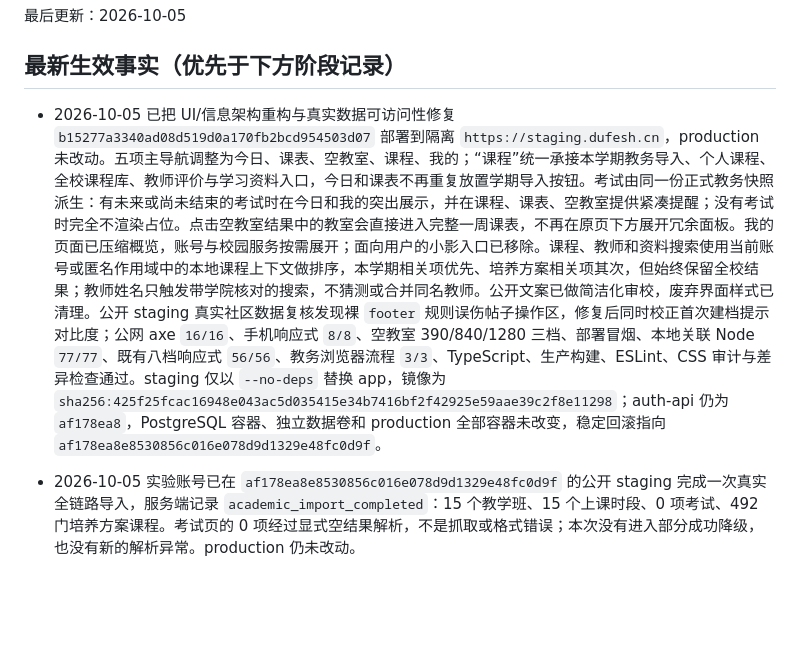
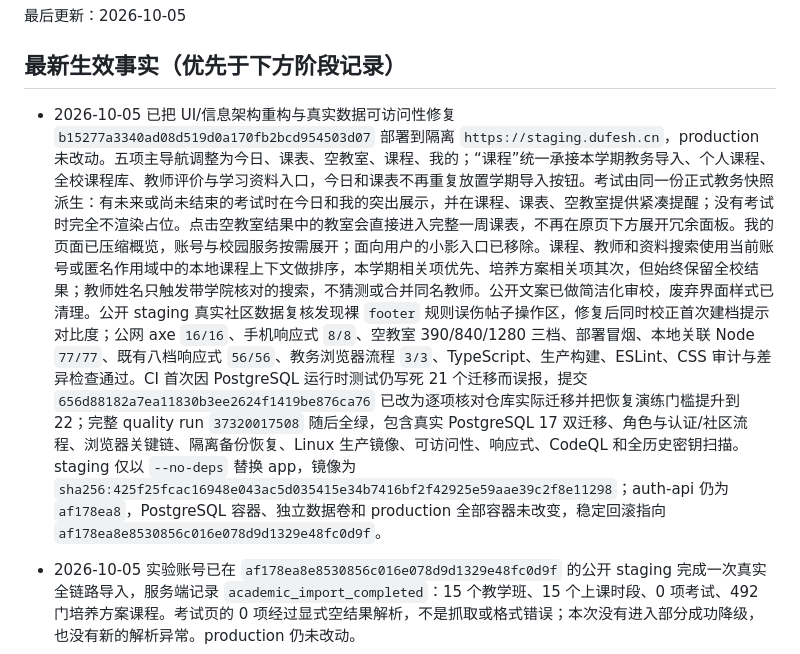
Before and after one commit to zzzhs66678/shadow-of-DUFE, a Markdown page: docs/CURRENT_STATE.md, the part around the change. Drawn GitHub-style; blank space fills up the shorter version.

Commit message:
docs: record green release gate

```diff
--- a/docs/CURRENT_STATE.md
+++ b/docs/CURRENT_STATE.md
@@ -4,7 +4,7 @@
 
 ## 最新生效事实（优先于下方阶段记录）
 
-- 2026-10-05 已把 UI/信息架构重构与真实数据可访问性修复 `b15277a3340ad08d519d0a170fb2bcd954503d07` 部署到隔离 `https://staging.dufesh.cn`，production 未改动。五项主导航调整为今日、课表、空教室、课程、我的；“课程”统一承接本学期教务导入、个人课程、全校课程库、教师评价与学习资料入口，今日和课表不再重复放置学期导入按钮。考试由同一份正式教务快照派生：有未来或尚未结束的考试时在今日和我的突出展示，并在课程、课表、空教室提供紧凑提醒；没有考试时完全不渲染占位。点击空教室结果中的教室会直接进入完整一周课表，不再在原页下方展开冗余面板。我的页面已压缩概览，账号与校园服务按需展开；面向用户的小影入口已移除。课程、教师和资料搜索使用当前账号或匿名作用域中的本地课程上下文做排序，本学期相关项优先、培养方案相关项其次，但始终保留全校结果；教师姓名只触发带学院核对的搜索，不猜测或合并同名教师。公开文案已做简洁化审校，废弃界面样式已清理。公开 staging 真实社区数据复核发现裸 `footer` 规则误伤帖子操作区，修复后同时校正首次建档提示对比度；公网 axe `16/16`、手机响应式 `8/8`、空教室 390/840/1280 三档、部署冒烟、本地关联 Node `77/77`、既有八档响应式 `56/56`、教务浏览器流程 `3/3`、TypeScript、生产构建、ESLint、CSS 审计与差异检查通过。staging 仅以 `--no-deps` 替换 app，镜像为 `sha256:425f25fcac16948e043ac5d035415e34b7416bf2f42925e59aae39c2f8e11298`；auth-api 仍为 `af178ea8`，PostgreSQL 容器、独立数据卷和 production 全部容器未改变，稳定回滚指向 `af178ea8e8530856c016e078d9d1329e48fc0d9f`。
+- 2026-10-05 已把 UI/信息架构重构与真实数据可访问性修复 `b15277a3340ad08d519d0a170fb2bcd954503d07` 部署到隔离 `https://staging.dufesh.cn`，production 未改动。五项主导航调整为今日、课表、空教室、课程、我的；“课程”统一承接本学期教务导入、个人课程、全校课程库、教师评价与学习资料入口，今日和课表不再重复放置学期导入按钮。考试由同一份正式教务快照派生：有未来或尚未结束的考试时在今日和我的突出展示，并在课程、课表、空教室提供紧凑提醒；没有考试时完全不渲染占位。点击空教室结果中的教室会直接进入完整一周课表，不再在原页下方展开冗余面板。我的页面已压缩概览，账号与校园服务按需展开；面向用户的小影入口已移除。课程、教师和资料搜索使用当前账号或匿名作用域中的本地课程上下文做排序，本学期相关项优先、培养方案相关项其次，但始终保留全校结果；教师姓名只触发带学院核对的搜索，不猜测或合并同名教师。公开文案已做简洁化审校，废弃界面样式已清理。公开 staging 真实社区数据复核发现裸 `footer` 规则误伤帖子操作区，修复后同时校正首次建档提示对比度；公网 axe `16/16`、手机响应式 `8/8`、空教室 390/840/1280 三档、部署冒烟、本地关联 Node `77/77`、既有八档响应式 `56/56`、教务浏览器流程 `3/3`、TypeScript、生产构建、ESLint、CSS 审计与差异检查通过。CI 首次因 PostgreSQL 运行时测试仍写死 21 个迁移而误报，提交 `656d88182a7ea11830b3ee2624f1419be876ca76` 已改为逐项核对仓库实际迁移并把恢复演练门槛提升到 22；完整 quality run `37320017508` 随后全绿，包含真实 PostgreSQL 17 双迁移、角色与认证/社区流程、浏览器关键链、隔离备份恢复、Linux 生产镜像、可访问性、响应式、CodeQL 和全历史密钥扫描。staging 仅以 `--no-deps` 替换 app，镜像为 `sha256:425f25fcac16948e043ac5d035415e34b7416bf2f42925e59aae39c2f8e11298`；auth-api 仍为 `af178ea8`，PostgreSQL 容器、独立数据卷和 production 全部容器未改变，稳定回滚指向 `af178ea8e8530856c016e078d9d1329e48fc0d9f`。
 
 - 2026-10-05 实验账号已在 `af178ea8e8530856c016e078d9d1329e48fc0d9f` 的公开 staging 完成一次真实全链路导入，服务端记录 `academic_import_completed`：15 个教学班、15 个上课时段、0 项考试、492 门培养方案课程。考试页的 0 项经过显式空结果解析，不是抓取或格式错误；本次没有进入部分成功降级，也没有新的解析异常。production 仍未改动。
 
```
